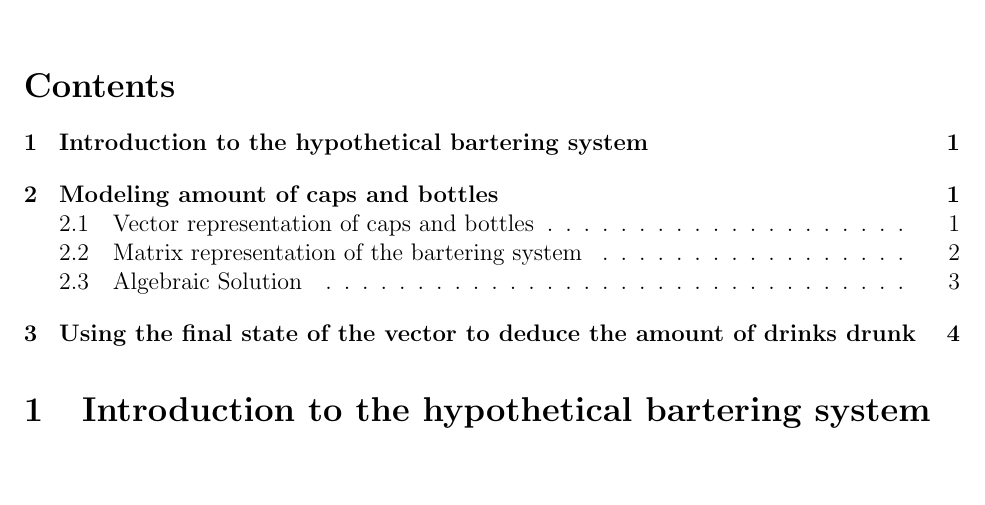
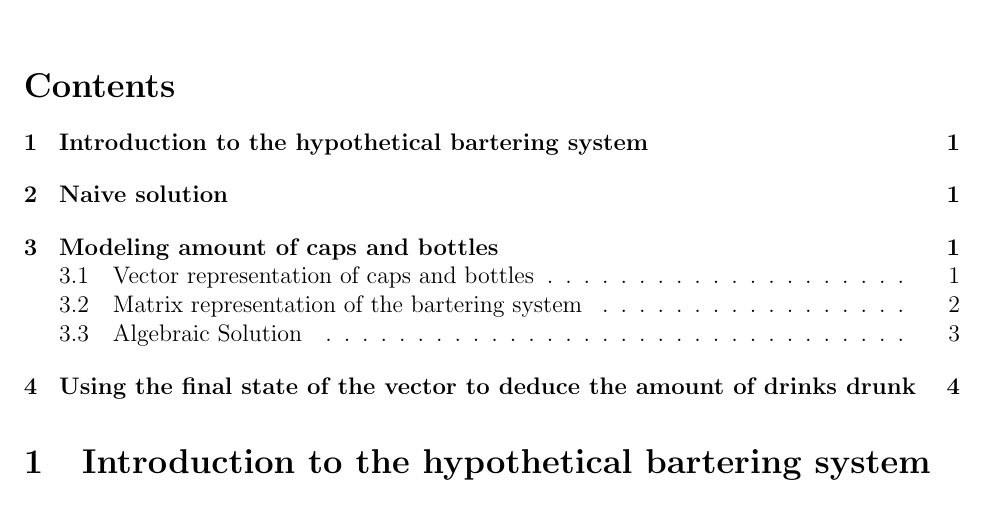
Before and after one commit to CoffeeVector/OptimizingAlcoholism, a LaTeX document (paper.tex): part of page 1 of 4, cut so that both start at the same text, the shorter picture padded with empty space. The pictures show the PDF file paper.pdf that the author committed with the source.

Commit message:
Shove the section in

```diff
--- a/paper.tex
+++ b/paper.tex
@@ -21,6 +21,8 @@ The store owner strikes you a deal.
 If you give him two empty bottles or four bottle caps, he'll give you a new bottle of beer.
 He is also kind enough to let you drink before you pay.
 How many drinks you can get?
+\section{Naive solution}
+
 \section{Modeling amount of caps and bottles}
 \subsection{Vector representation of caps and bottles}
 \[
```
Also changed, not shown: paper.pdf.
